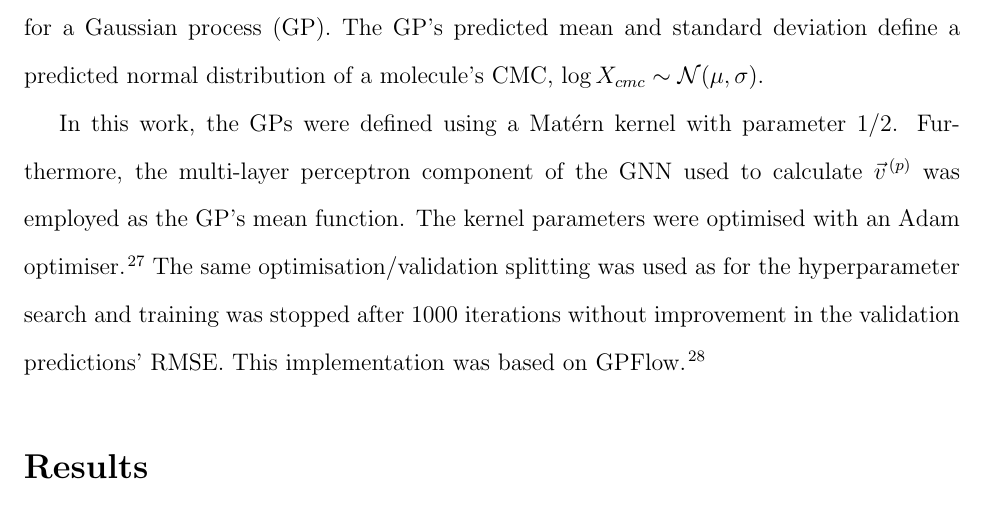
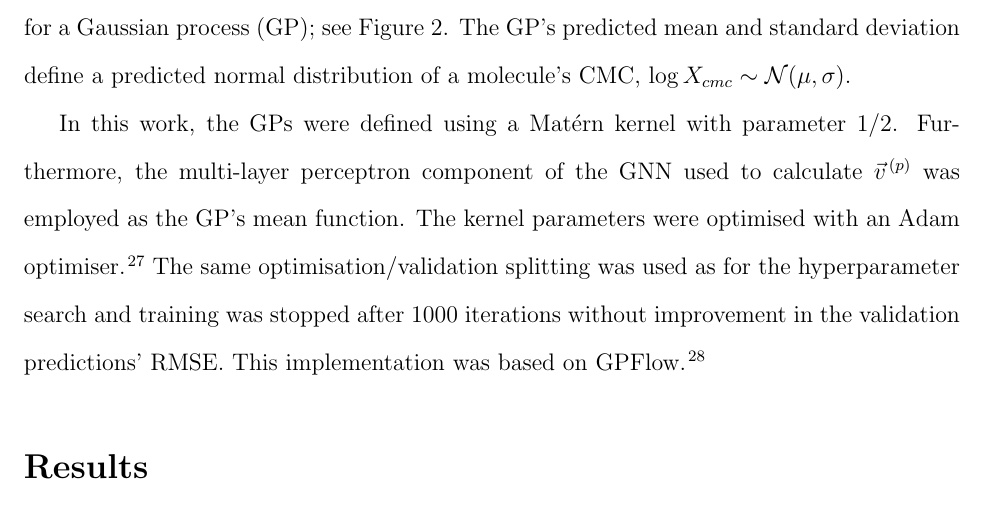
Before and after one commit to a-ws-m/CaMCaNN, a LaTeX paper (paper/paper.tex, which reads paper/sections/method.tex): part of page 17 of 22, cut so that both start at the same text. Compiled offline with pdfLaTeX.

Commit message:
Add Figure reference

```diff
--- a/paper/sections/method.tex
+++ b/paper/sections/method.tex
@@ -424,9 +424,9 @@ Again, $u_n$ and $s_n$ were determined from the training molecules' latent
 representations.
 
 The standardised latent representation vectors of the training data serve as
-index points for a Gaussian process (GP). The GP's predicted mean and standard
-deviation define a predicted normal distribution of a molecule's CMC, $\log
-X_{cmc} \sim \mathcal{N}(\mu, \sigma)$.
+index points for a Gaussian process (GP); see Figure \ref{fig:model-topology}.
+The GP's predicted mean and standard deviation define a predicted normal
+distribution of a molecule's CMC, $\log X_{cmc} \sim \mathcal{N}(\mu, \sigma)$.
 
 In this work, the GPs  were defined using a Mat\'ern kernel with parameter
 $1/2$. Furthermore, the multi-layer perceptron component of the GNN used to
```
